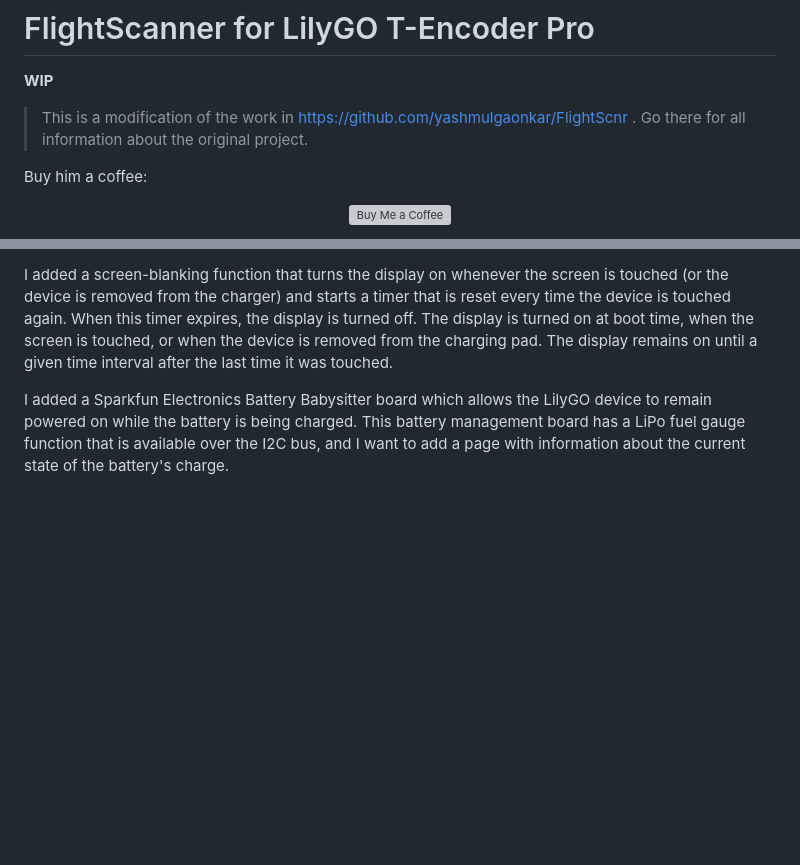
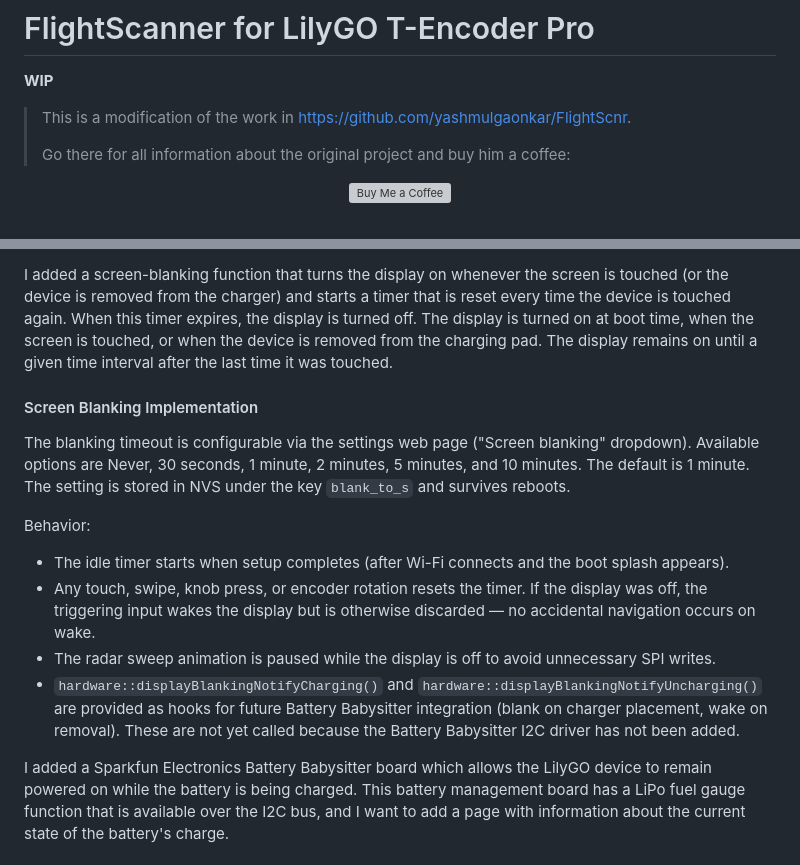
Before and after one commit to jduanen/FlightScanner, a Markdown page: README.md, 2 parts joined by grey strips. Drawn GitHub-style; blank space fills up the shorter version; grey boxes are pictures that could not be loaded.

```diff
--- a/README.md
+++ b/README.md
@@ -2,10 +2,9 @@
 
 **WIP**
 
-> This is a modification of the work in https://github.com/yashmulgaonkar/FlightScnr .
-> Go there for all information about the original project.
-
-Buy him a coffee:
+> This is a modification of the work in https://github.com/yashmulgaonkar/FlightScnr.
+>
+> Go there for all information about the original project and buy him a coffee:
 <p align="center">
   <a href="https://buymeacoffee.com/yashmulgaonkar" target="_blank">
     <img src="https://cdn.buymeacoffee.com/buttons/v2/default-yellow.png" alt="Buy Me a Coffee" style="height: 35px;">
@@ -23,6 +22,16 @@ One of the bigger changes to the project is to make the device battery-powered s
 I want the device to stay powered on at all times so that it will provide instant information. I also want the battery and display to last as long as possible, so I want to implement a screen blanking function that triggers after some period of time (or whenever the device is placed on a wireless charger). Whenever the display is blanked, tapping the touchscreen (or removing it from the charger) with result in the display being instantly turned back on.
 
 I added a screen-blanking function that turns the display on whenever the screen is touched (or the device is removed from the charger) and starts a timer that is reset every time the device is touched again. When this timer expires, the display is turned off. The display is turned on at boot time, when the screen is touched, or when the device is removed from the charging pad. The display remains on until a given time interval after the last time it was touched.
+
+#### Screen Blanking Implementation
+
+The blanking timeout is configurable via the settings web page ("Screen blanking" dropdown). Available options are Never, 30 seconds, 1 minute, 2 minutes, 5 minutes, and 10 minutes. The default is 1 minute. The setting is stored in NVS under the key `blank_to_s` and survives reboots.
+
+Behavior:
+- The idle timer starts when setup completes (after Wi-Fi connects and the boot splash appears).
+- Any touch, swipe, knob press, or encoder rotation resets the timer. If the display was off, the triggering input wakes the display but is otherwise discarded — no accidental navigation occurs on wake.
+- The radar sweep animation is paused while the display is off to avoid unnecessary SPI writes.
+- `hardware::displayBlankingNotifyCharging()` and `hardware::displayBlankingNotifyUncharging()` are provided as hooks for future Battery Babysitter integration (blank on charger placement, wake on removal). These are not yet called because the Battery Babysitter I2C driver has not been added.
 
 I added a Sparkfun Electronics Battery Babysitter board which allows the LilyGO device to remain powered on while the battery is being charged. This battery management board has a LiPo fuel gauge function that is available over the I2C bus, and I want to add a page with information about the current state of the battery's charge.
 
```
